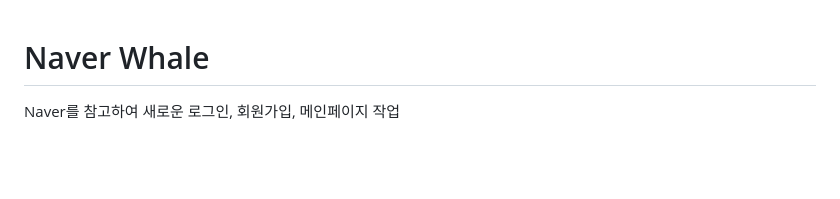
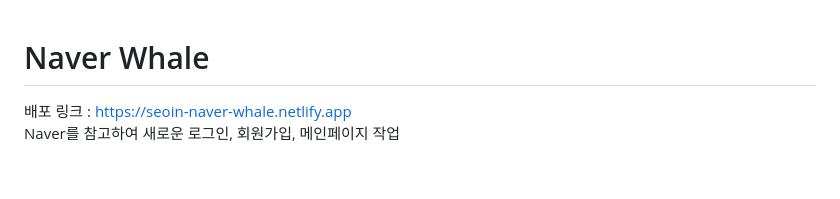
Before and after one commit to se0in/naver_whale, a Markdown page: README.md, the part around the change. Drawn GitHub-style.

```diff
--- a/README.md
+++ b/README.md
@@ -1,4 +1,5 @@
 # Naver Whale
+배포 링크 : https://seoin-naver-whale.netlify.app
 Naver를 참고하여 새로운 로그인, 회원가입, 메인페이지 작업
 
 <br>
```
